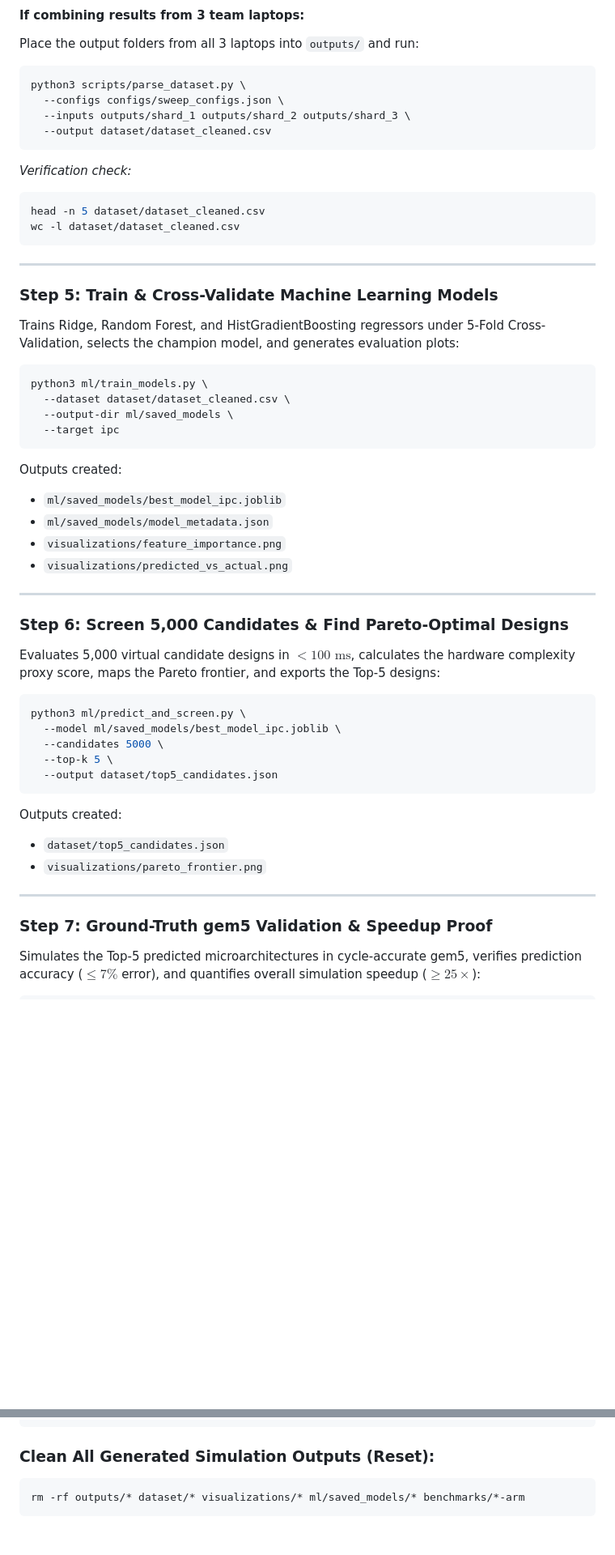
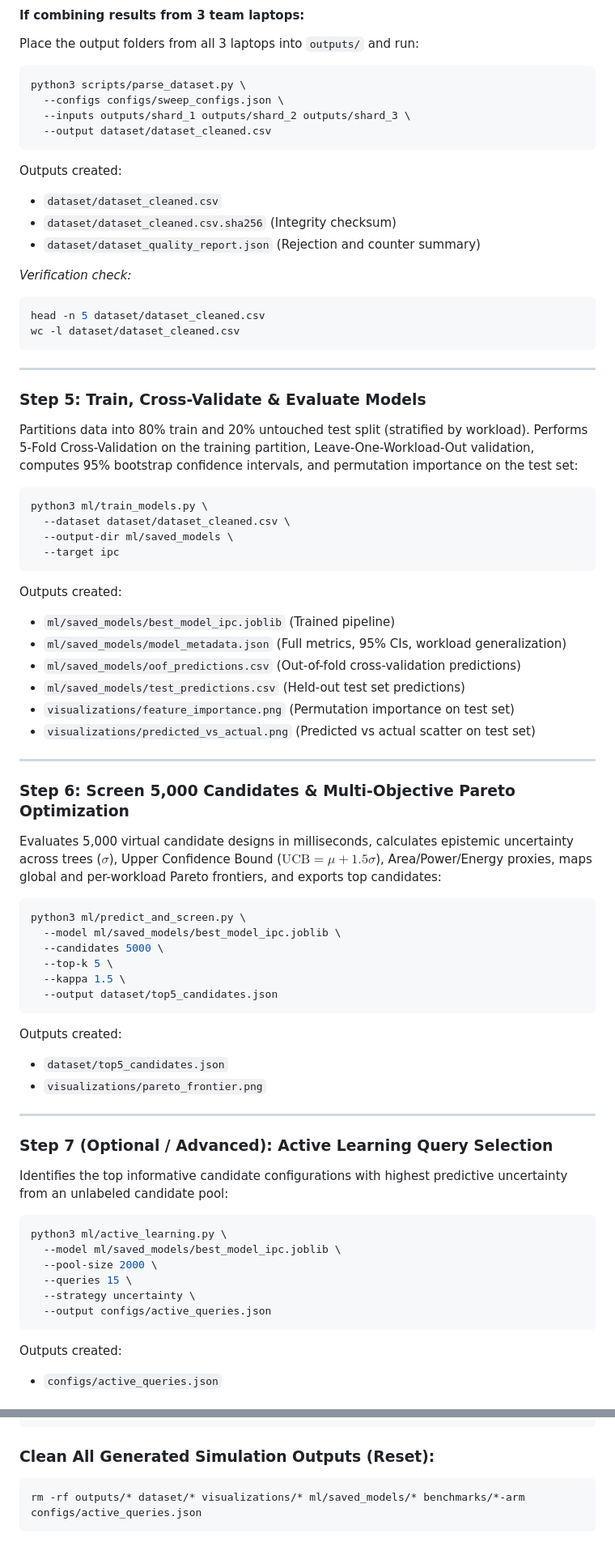
Before and after one commit to Ashrit-Raghupatruni/gem5-ml-perf-prediction, a Markdown page: COMMANDS.md, 2 parts joined by grey strips. Shown at 81% size. Drawn GitHub-style; blank space fills up the shorter version.

Commit message:
docs: update COMMANDS.md with test, active learning, and validation instructions

````diff
--- a/COMMANDS.md
+++ b/COMMANDS.md
@@ -103,6 +115,11 @@ python3 scripts/parse_dataset.py \
   --output dataset/dataset_cleaned.csv
 ```
 
+Outputs created:
+- `dataset/dataset_cleaned.csv`
+- `dataset/dataset_cleaned.csv.sha256` (Integrity checksum)
+- `dataset/dataset_quality_report.json` (Rejection and counter summary)
+
 *Verification check:*
 ```bash
 head -n 5 dataset/dataset_cleaned.csv
@@ -111,9 +128,9 @@ wc -l dataset/dataset_cleaned.csv
 
 ---
 
-### Step 5: Train & Cross-Validate Machine Learning Models
+### Step 5: Train, Cross-Validate & Evaluate Models
 
-Trains Ridge, Random Forest, and HistGradientBoosting regressors under 5-Fold Cross-Validation, selects the champion model, and generates evaluation plots:
+Partitions data into 80% train and 20% untouched test split (stratified by workload). Performs 5-Fold Cross-Validation on the training partition, Leave-One-Workload-Out validation, computes 95% bootstrap confidence intervals, and permutation importance on the test set:
 
 ```bash
 python3 ml/train_models.py \
@@ -123,22 +140,25 @@ python3 ml/train_models.py \
 ```
 
 Outputs created:
-- `ml/saved_models/best_model_ipc.joblib`
-- `ml/saved_models/model_metadata.json`
-- `visualizations/feature_importance.png`
-- `visualizations/predicted_vs_actual.png`
+- `ml/saved_models/best_model_ipc.joblib` (Trained pipeline)
+- `ml/saved_models/model_metadata.json` (Full metrics, 95% CIs, workload generalization)
+- `ml/saved_models/oof_predictions.csv` (Out-of-fold cross-validation predictions)
+- `ml/saved_models/test_predictions.csv` (Held-out test set predictions)
+- `visualizations/feature_importance.png` (Permutation importance on test set)
+- `visualizations/predicted_vs_actual.png` (Predicted vs actual scatter on test set)
 
 ---
 
-### Step 6: Screen 5,000 Candidates & Find Pareto-Optimal Designs
+### Step 6: Screen 5,000 Candidates & Multi-Objective Pareto Optimization
 
-Evaluates 5,000 virtual candidate designs in $<100\text{ ms}$, calculates the hardware complexity proxy score, maps the Pareto frontier, and exports the Top-5 designs:
+Evaluates 5,000 virtual candidate designs in milliseconds, calculates epistemic uncertainty across trees ($\sigma$), Upper Confidence Bound ($\text{UCB} = \mu + 1.5\sigma$), Area/Power/Energy proxies, maps global and per-workload Pareto frontiers, and exports top candidates:
 
 ```bash
 python3 ml/predict_and_screen.py \
   --model ml/saved_models/best_model_ipc.joblib \
   --candidates 5000 \
   --top-k 5 \
+  --kappa 1.5 \
   --output dataset/top5_candidates.json
 ```
 
@@ -148,6 +168,19 @@ Outputs created:
 
 ---
 
-### Step 7: Ground-Truth gem5 Validation & Speedup Proof
+### Step 7 (Optional / Advanced): Active Learning Query Selection
 
-Simulates the Top-5 predicted microarchitectures in cycle-accurate gem5, verifies prediction accuracy ($\le 7\%$ error), and quantifies overall simulation speedup ($\ge 25\times$):
+Identifies the top informative candidate configurations with highest predictive uncertainty from an unlabeled candidate pool:
+
+```bash
+python3 ml/active_learning.py \
+  --model ml/saved_models/best_model_ipc.joblib \
+  --pool-size 2000 \
+  --queries 15 \
+  --strategy uncertainty \
+  --output configs/active_queries.json
+```
+
+Outputs created:
+- `configs/active_queries.json`
+
@@ -178,5 +218,5 @@ cp -r ml/saved_models/* /mnt/c/Users/ashri/Documents/antigravity/dazzling-pythag
 
 ### Clean All Generated Simulation Outputs (Reset):
 ```bash
-rm -rf outputs/* dataset/* visualizations/* ml/saved_models/* benchmarks/*-arm
+rm -rf outputs/* dataset/* visualizations/* ml/saved_models/* benchmarks/*-arm configs/active_queries.json
 ```
````
Also changed, not shown: other parts of COMMANDS.md (+22 -3 lines).
